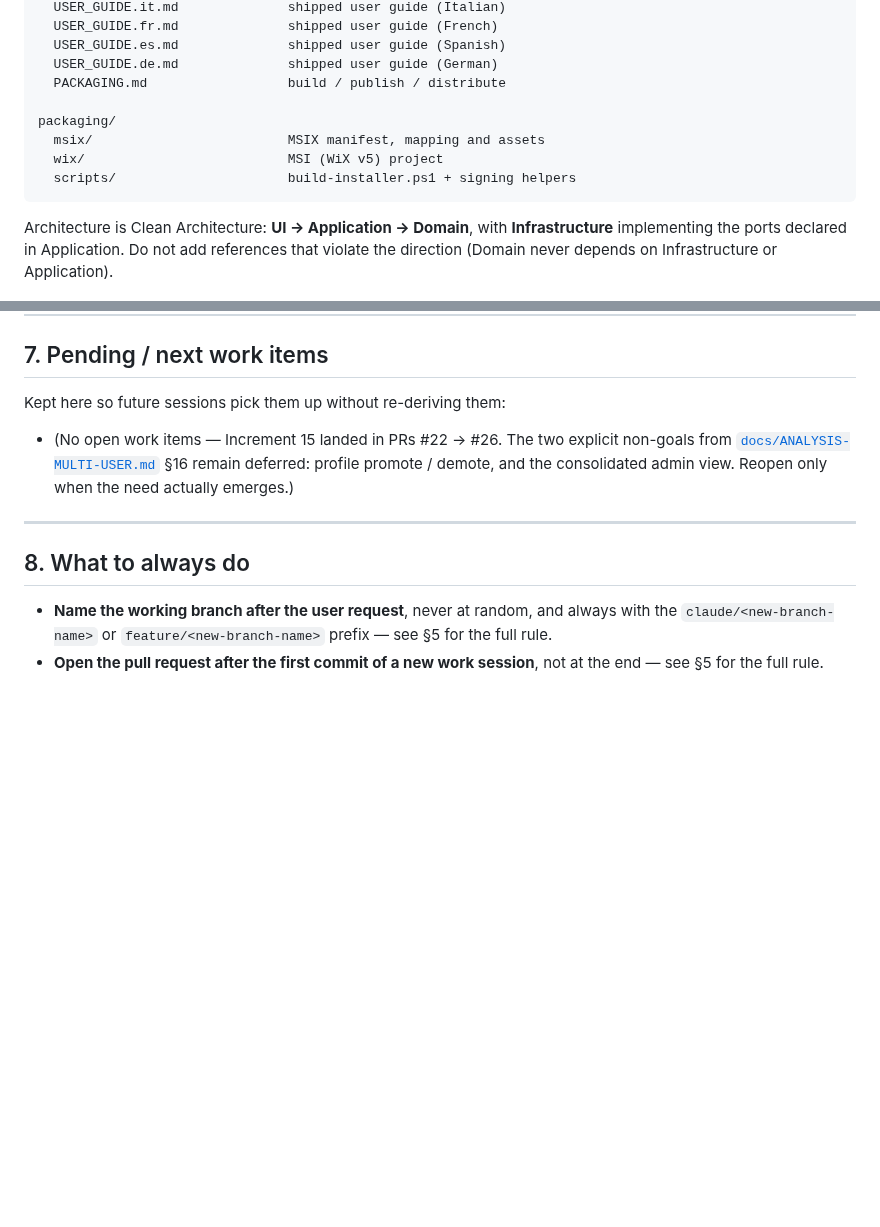
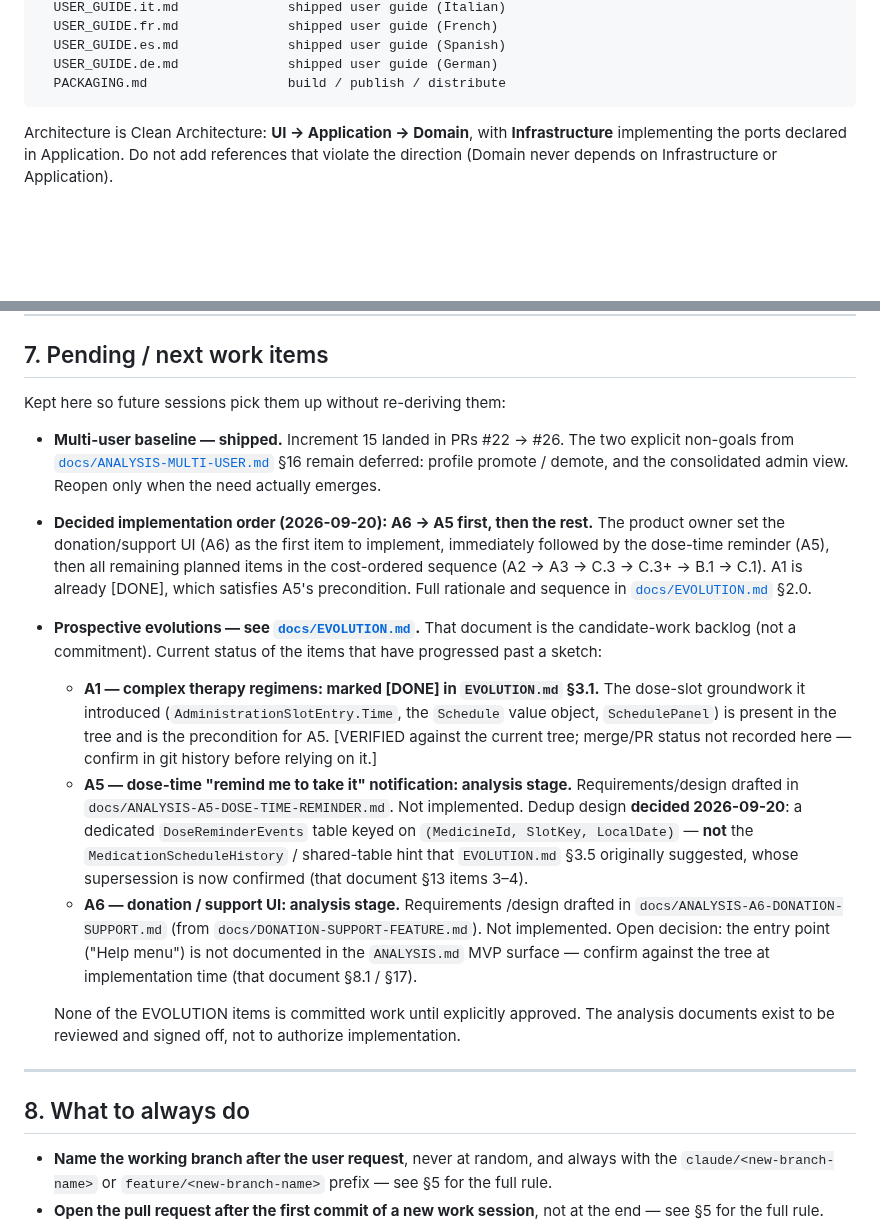
Before and after one commit to vger70/MedReminder, a Markdown page: CLAUDE.md, 2 parts joined by grey strips. Drawn GitHub-style; blank space fills up the shorter version.

Commit message:
Documentation update
CLAUDE.me, README.md, CHANGE_LOG.md update

````diff
--- a/CLAUDE.md
+++ b/CLAUDE.md
@@ -103,11 +103,6 @@ docs/
   USER_GUIDE.es.md              shipped user guide (Spanish)
   USER_GUIDE.de.md              shipped user guide (German)
   PACKAGING.md                  build / publish / distribute
-
-packaging/
-  msix/                         MSIX manifest, mapping and assets
-  wix/                          MSI (WiX v5) project
-  scripts/                      build-installer.ps1 + signing helpers
 ```
 
 Architecture is Clean Architecture: **UI → Application → Domain**, with
@@ -240,12 +235,49 @@ the logs.
 
 Kept here so future sessions pick them up without re-deriving them:
 
-- (No open work items — Increment 15 landed in PRs #22 → #26.
-  The two explicit non-goals from
+- **Multi-user baseline — shipped.** Increment 15 landed in
+  PRs #22 → #26. The two explicit non-goals from
   [`docs/ANALYSIS-MULTI-USER.md`](docs/ANALYSIS-MULTI-USER.md)
   §16 remain deferred: profile promote / demote, and the
   consolidated admin view. Reopen only when the need actually
-  emerges.)
+  emerges.
+
+- **Decided implementation order (2026-09-20): A6 → A5 first, then
+  the rest.** The product owner set the donation/support UI (A6) as
+  the first item to implement, immediately followed by the dose-time
+  reminder (A5), then all remaining planned items in the cost-ordered
+  sequence (A2 → A3 → C.3 → C.3+ → B.1 → C.1). A1 is already [DONE],
+  which satisfies A5's precondition. Full rationale and sequence in
+  [`docs/EVOLUTION.md`](docs/EVOLUTION.md) §2.0.
+
+- **Prospective evolutions — see [`docs/EVOLUTION.md`](docs/EVOLUTION.md).**
+  That document is the candidate-work backlog (not a commitment).
+  Current status of the items that have progressed past a sketch:
+  - **A1 — complex therapy regimens: marked [DONE] in
+    `EVOLUTION.md` §3.1.** The dose-slot groundwork it introduced
+    (`AdministrationSlotEntry.Time`, the `Schedule` value object,
+    `SchedulePanel`) is present in the tree and is the precondition
+    for A5. [VERIFIED against the current tree; merge/PR status not
+    recorded here — confirm in git history before relying on it.]
+  - **A5 — dose-time "remind me to take it" notification:
+    analysis stage.** Requirements/design drafted in
+    `docs/ANALYSIS-A5-DOSE-TIME-REMINDER.md`. Not implemented.
+    Dedup design **decided 2026-09-20**: a dedicated
+    `DoseReminderEvents` table keyed on
+    `(MedicineId, SlotKey, LocalDate)` — **not** the
+    `MedicationScheduleHistory` / shared-table hint that
+    `EVOLUTION.md` §3.5 originally suggested, whose supersession is
+    now confirmed (that document §13 items 3–4).
+  - **A6 — donation / support UI: analysis stage.** Requirements
+    /design drafted in `docs/ANALYSIS-A6-DONATION-SUPPORT.md`
+    (from `docs/DONATION-SUPPORT-FEATURE.md`). Not implemented.
+    Open decision: the entry point ("Help menu") is not documented
+    in the `ANALYSIS.md` MVP surface — confirm against the tree at
+    implementation time (that document §8.1 / §17).
+
+  None of the EVOLUTION items is committed work until explicitly
+  approved. The analysis documents exist to be reviewed and signed
+  off, not to authorize implementation.
 
 ---
 
````
